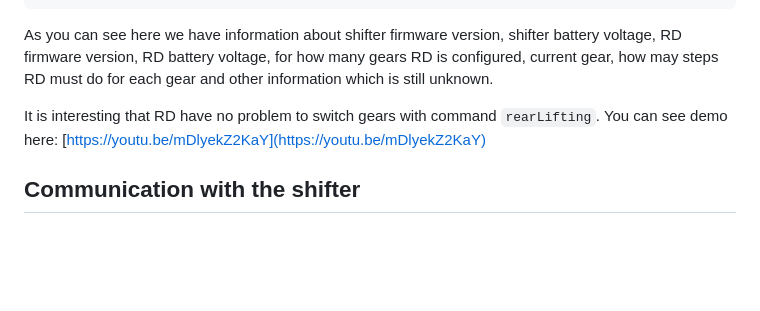
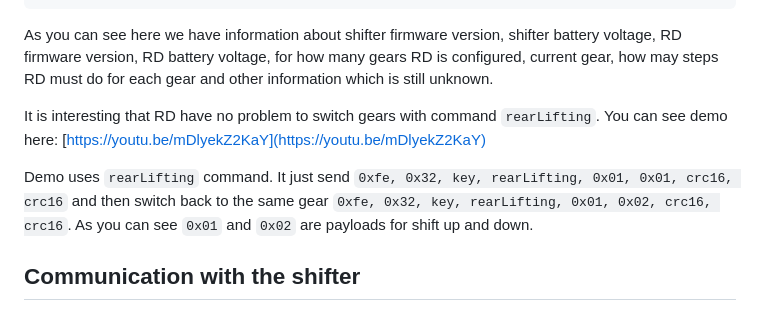
Before and after one commit to chen-ye/dr-eds, a Markdown page: README.md, the part around the change. GitHub-like rendering; blank space fills up the shorter version.

```diff
--- a/README.md
+++ b/README.md
@@ -60,6 +60,9 @@ As you can see here we have information about shifter firmware version, shifter
 
 It is interesting that RD have no problem to switch gears with command `rearLifting`. You can see demo here: [https://youtu.be/mDlyekZ2KaY](https://youtu.be/mDlyekZ2KaY)
 
+Demo uses `rearLifting` command. It just send `0xfe, 0x32, key, rearLifting, 0x01, 0x01, crc16, crc16` and then switch back to the same gear `0xfe, 0x32, key, rearLifting, 0x01, 0x02, crc16, crc16`. As you can see `0x01` and `0x02` are payloads for shift up and down.
+
+
 ## Communication with the shifter
 
 Communication with the shifter is different from communication with the app. It seems that is much simple and much faster.
```
